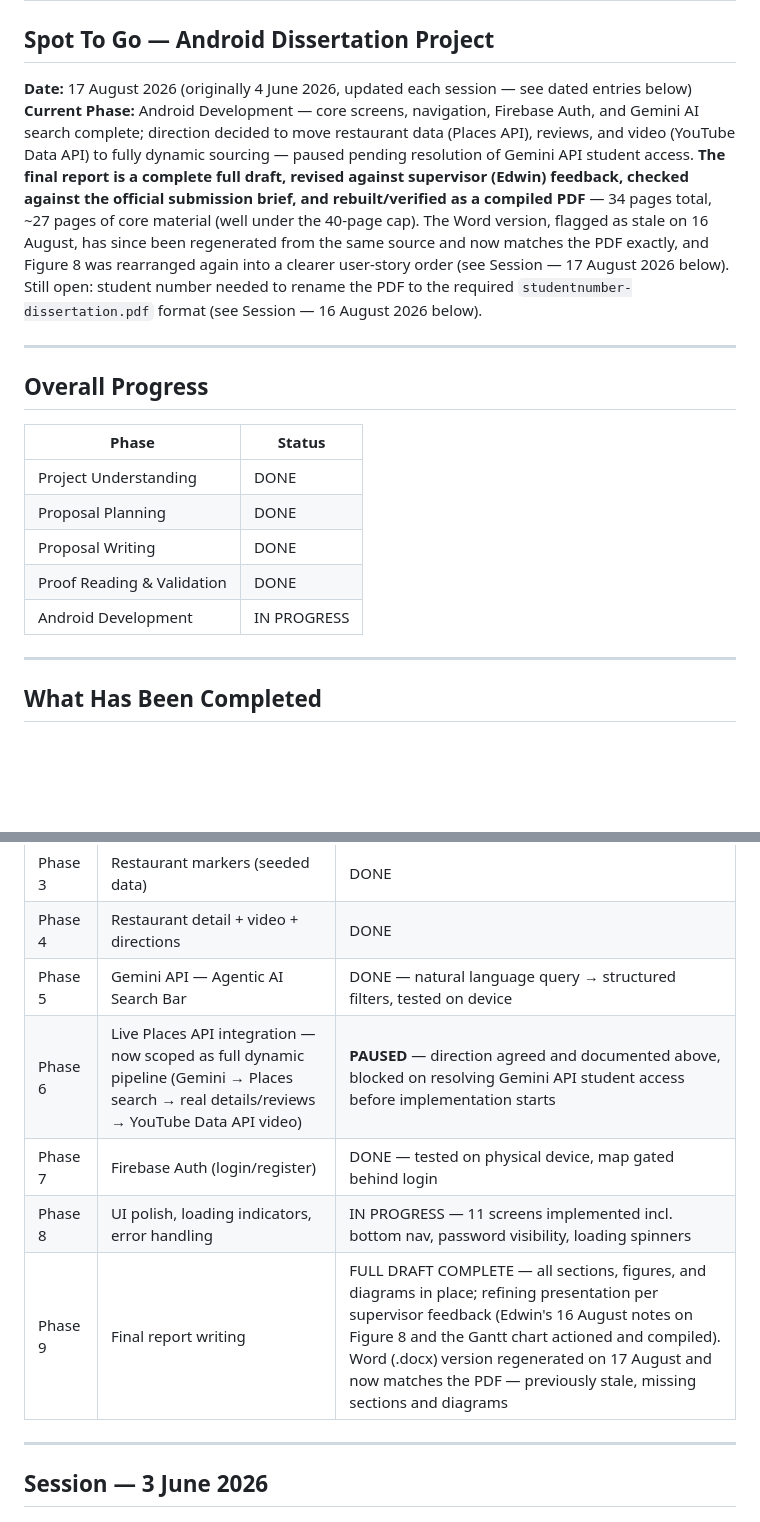
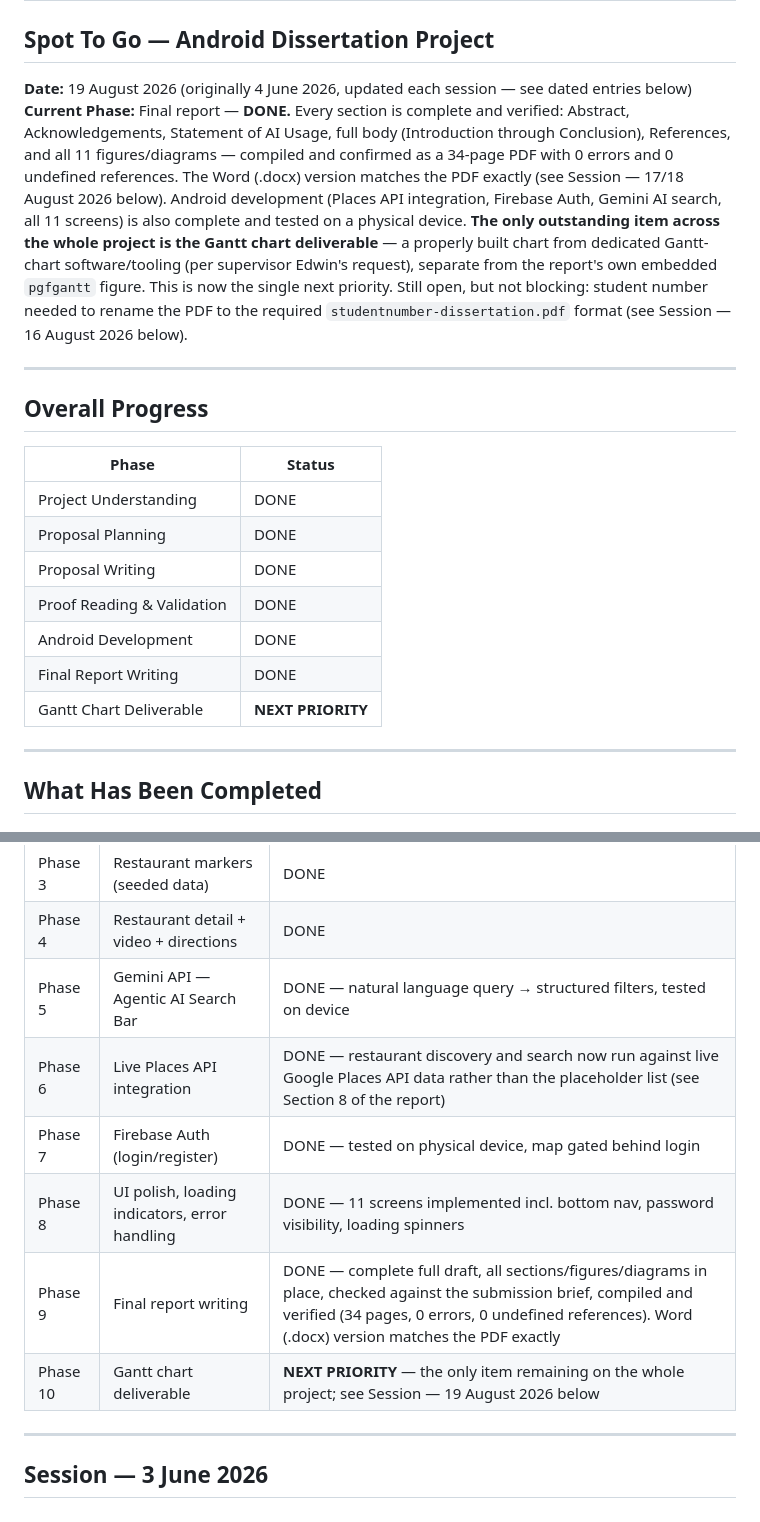
Before and after one commit to NageWC1/spot-to-go, a Markdown page: progress_report.md, 2 parts joined by grey strips. Rendered like a GitHub page; blank space fills up the shorter version.

```diff
--- a/progress_report.md
+++ b/progress_report.md
@@ -1,7 +1,7 @@
 # Project Progress Report
 ## Spot To Go — Android Dissertation Project
-**Date:** 17 August 2026 (originally 4 June 2026, updated each session — see dated entries below)
-**Current Phase:** Android Development — core screens, navigation, Firebase Auth, and Gemini AI search complete; direction decided to move restaurant data (Places API), reviews, and video (YouTube Data API) to fully dynamic sourcing — paused pending resolution of Gemini API student access. **The final report is a complete full draft, revised against supervisor (Edwin) feedback, checked against the official submission brief, and rebuilt/verified as a compiled PDF** — 34 pages total, ~27 pages of core material (well under the 40-page cap). The Word version, flagged as stale on 16 August, has since been regenerated from the same source and now matches the PDF exactly, and Figure 8 was rearranged again into a clearer user-story order (see Session — 17 August 2026 below). Still open: student number needed to rename the PDF to the required `studentnumber-dissertation.pdf` format (see Session — 16 August 2026 below).
+**Date:** 19 August 2026 (originally 4 June 2026, updated each session — see dated entries below)
+**Current Phase:** Final report — **DONE.** Every section is complete and verified: Abstract, Acknowledgements, Statement of AI Usage, full body (Introduction through Conclusion), References, and all 11 figures/diagrams — compiled and confirmed as a 34-page PDF with 0 errors and 0 undefined references. The Word (.docx) version matches the PDF exactly (see Session — 17/18 August 2026 below). Android development (Places API integration, Firebase Auth, Gemini AI search, all 11 screens) is also complete and tested on a physical device. **The only outstanding item across the whole project is the Gantt chart deliverable** — a properly built chart from dedicated Gantt-chart software/tooling (per supervisor Edwin's request), separate from the report's own embedded `pgfgantt` figure. This is now the single next priority. Still open, but not blocking: student number needed to rename the PDF to the required `studentnumber-dissertation.pdf` format (see Session — 16 August 2026 below).
 
 ---
 
@@ -13,7 +13,9 @@
 | Proposal Planning | DONE |
 | Proposal Writing | DONE |
 | Proof Reading & Validation | DONE |
-| Android Development | IN PROGRESS |
+| Android Development | DONE |
+| Final Report Writing | DONE |
+| Gantt Chart Deliverable | **NEXT PRIORITY** |
 
 ---
 
@@ -126,10 +128,11 @@
 | Phase 3 | Restaurant markers (seeded data) | DONE |
 | Phase 4 | Restaurant detail + video + directions | DONE |
 | Phase 5 | Gemini API — Agentic AI Search Bar | DONE — natural language query → structured filters, tested on device |
-| Phase 6 | Live Places API integration — now scoped as full dynamic pipeline (Gemini → Places search → real details/reviews → YouTube Data API video) | **PAUSED** — direction agreed and documented above, blocked on resolving Gemini API student access before implementation starts |
+| Phase 6 | Live Places API integration | DONE — restaurant discovery and search now run against live Google Places API data rather than the placeholder list (see Section 8 of the report) |
 | Phase 7 | Firebase Auth (login/register) | DONE — tested on physical device, map gated behind login |
-| Phase 8 | UI polish, loading indicators, error handling | IN PROGRESS — 11 screens implemented incl. bottom nav, password visibility, loading spinners |
-| Phase 9 | Final report writing | FULL DRAFT COMPLETE — all sections, figures, and diagrams in place; refining presentation per supervisor feedback (Edwin's 16 August notes on Figure 8 and the Gantt chart actioned and compiled). Word (.docx) version regenerated on 17 August and now matches the PDF — previously stale, missing sections and diagrams |
+| Phase 8 | UI polish, loading indicators, error handling | DONE — 11 screens implemented incl. bottom nav, password visibility, loading spinners |
+| Phase 9 | Final report writing | DONE — complete full draft, all sections/figures/diagrams in place, checked against the submission brief, compiled and verified (34 pages, 0 errors, 0 undefined references). Word (.docx) version matches the PDF exactly |
+| Phase 10 | Gantt chart deliverable | **NEXT PRIORITY** — the only item remaining on the whole project; see Session — 19 August 2026 below |
 
 ---
 
```
Also changed, not shown: other parts of progress_report.md (+15 -0 lines).
